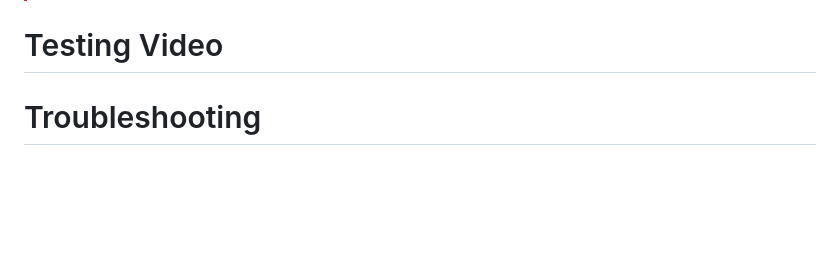
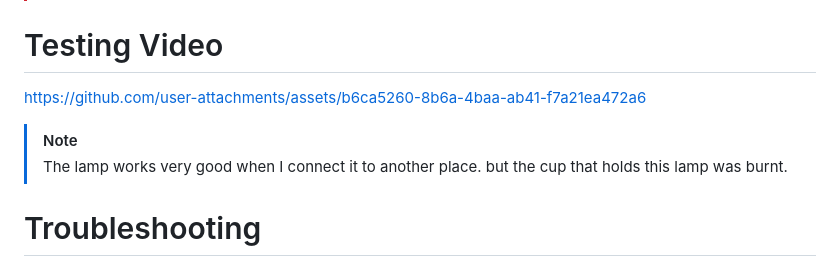
Before and after one commit to Layan002/Web-task-4-speech-to-text, a Markdown page: README.md, the part around the change. Rendered like a GitHub page; blank space fills up the shorter version.

```diff
--- a/README.md
+++ b/README.md
@@ -334,6 +334,11 @@ void loop() {
 # Testing Video
 
 
+https://github.com/user-attachments/assets/b6ca5260-8b6a-4baa-ab41-f7a21ea472a6
+
+> [!NOTE]
+> The lamp works very good when I connect it to another place. but the cup that holds this lamp was burnt.
+
 # Troubleshooting
 I want to mention some important problem that I've encountered while trying to implement this project.<br>
 
```
